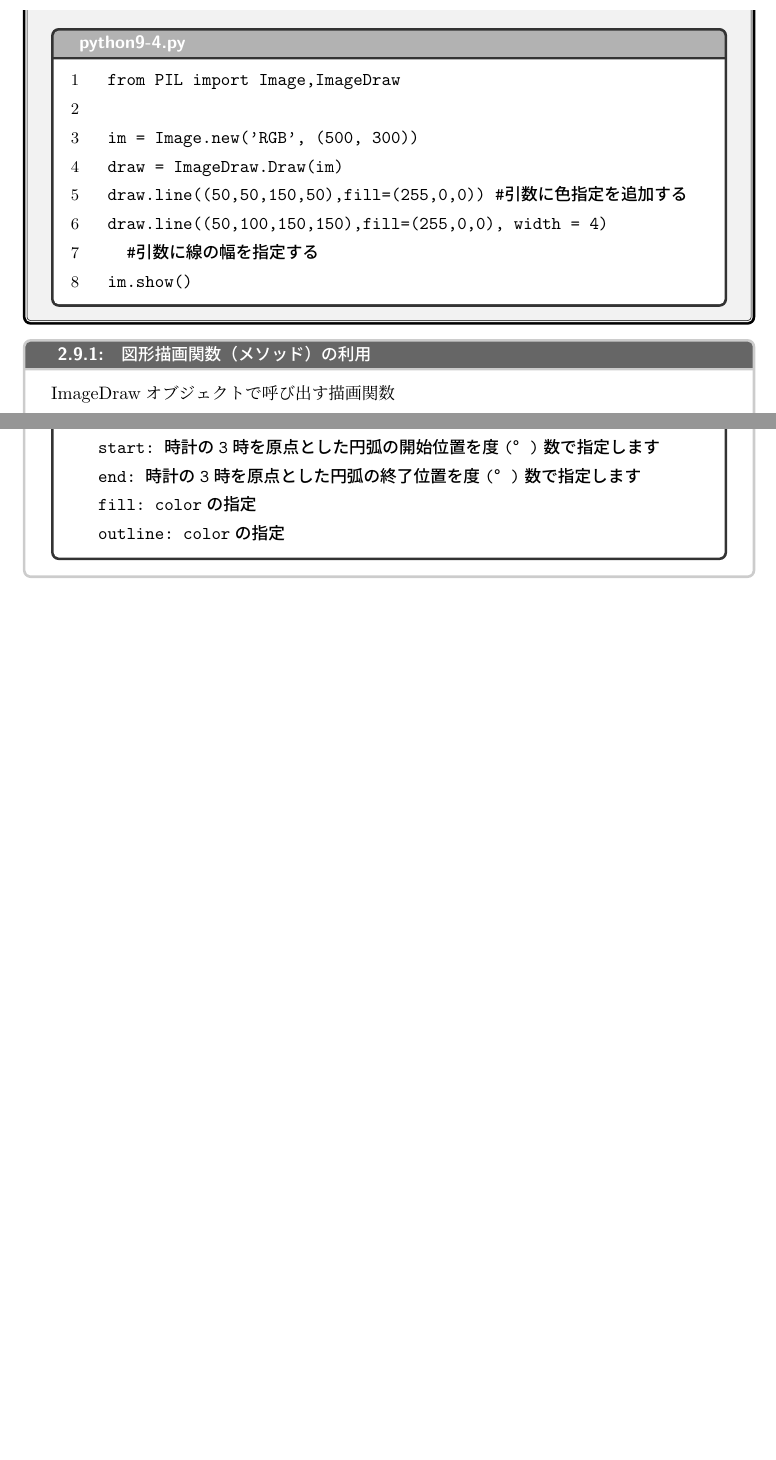
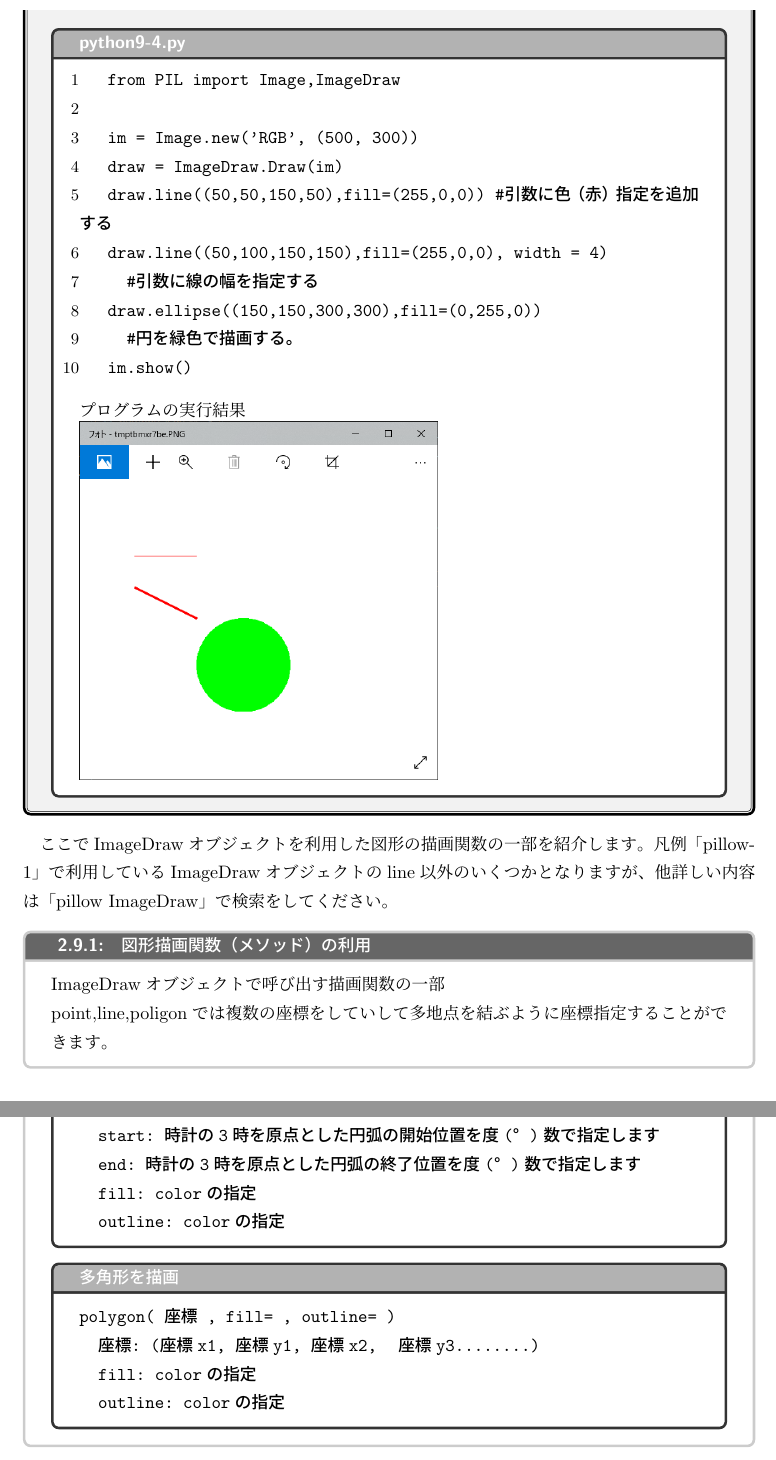
Before and after one commit to hirossk/pythontext, a LaTeX document (text/section1-2.tex): two parts of pages 73 and 74 of 93 before the commit and two parts of pages 73 and 75 of 94 after it, joined at a grey line, cut so that both start at the same text, the shorter picture padded with empty space. Compiled offline with pLaTeX and dvipdfmx.

Commit message:
fix2.9 (sample modify)

```diff
--- a/text/section1-2.tex
+++ b/text/section1-2.tex
@@ -2397,16 +2397,27 @@ from PIL import Image,ImageDraw
 
 im = Image.new('RGB', (500, 300))
 draw = ImageDraw.Draw(im)
-draw.line((50,50,150,50),fill=(255,0,0)) #引数に色指定を追加する
+draw.line((50,50,150,50),fill=(255,0,0)) #引数に色（赤）指定を追加する
 draw.line((50,100,150,150),fill=(255,0,0), width = 4)
   #引数に線の幅を指定する
+draw.ellipse((150,150,300,300),fill=(0,255,0))
+  #円を緑色で描画する。
 im.show()
 \end{listing}
-\end{codebox}
-\end{pabox}
+プログラムの実行結果\\
+\includegraphics[width=7cm]{images/drawimage2.png}
+\end{codebox}
+
+
+\end{pabox}
+
+ここでImageDrawオブジェクトを利用した図形の描画関数の一部を紹介します。
+凡例「pillow-1」で利用しているImageDrawオブジェクトのline以外のいくつかとなりますが、他詳しい内容は「pillow ImageDraw」で検索をしてください。
 
 \begin{grabox}{図形描画関数（メソッド）の利用}
-ImageDrawオブジェクトで呼び出す描画関数
+ImageDrawオブジェクトで呼び出す描画関数の一部
+
+point,line,poligonでは複数の座標をしていして多地点を結ぶように座標指定することができます。
 
 \begin{codebox}{点を描画}
 \begin{verbatim}
@@ -2469,7 +2479,17 @@ chord( 座標 , start, end, fill= , outline= )
   outline: colorの指定
 \end{verbatim}
 \end{codebox}
-\end{grabox}
+\begin{codebox}{多角形を描画}
+\begin{verbatim}
+polygon( 座標 , fill= , outline= )
+  座標: (座標x1, 座標y1, 座標x2,　座標y3........)
+  fill: colorの指定
+  outline: colorの指定
+\end{verbatim}
+\end{codebox}
+\end{grabox}
+
+\newpage
 
 それではここまでの知識を使って簡単に図形を描画してみます。
 
```
Also changed, not shown: text/images/drawimage2.png (added), text/section1-2.pdf, text/section1-2.tex (1 more changed lines), 5 other files.
